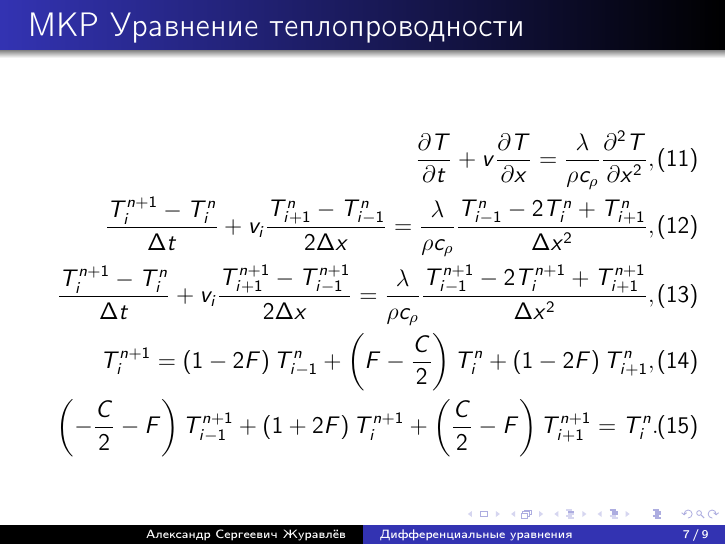
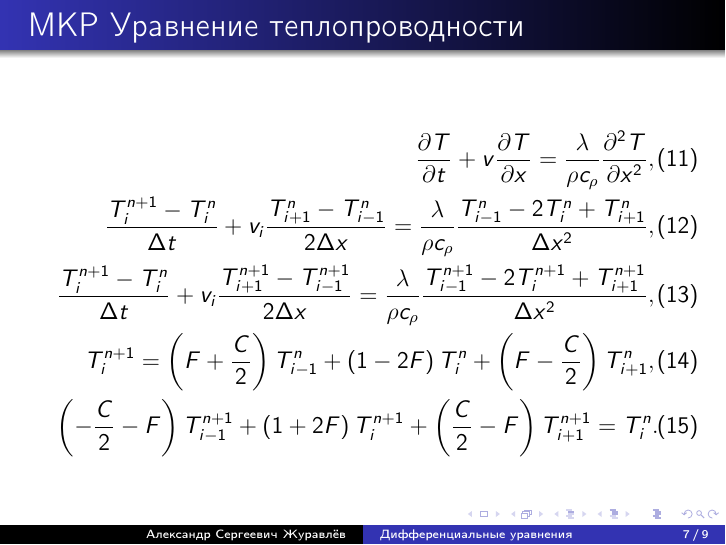
Before and after one commit to AleksZhuravljov/nummethods, LaTeX slides (slides/slide_01/ru/slide_01.tex): page 7 of 9. Compiled offline with pdfLaTeX.

Commit message:
nummethods, matirials: fixed FDM content

```diff
--- a/slides/slide_01/ru/slide_01.tex
+++ b/slides/slide_01/ru/slide_01.tex
@@ -91,7 +91,7 @@
         \frac{\partial T}{\partial t} + v \frac{\partial T}{\partial x}  =  \frac{\lambda}{\rho c_{\rho}} \frac{\partial^2 T}{\partial x^2},\\
         \frac{T_i^{n+1} - T_i^{n}}{\Delta t} + v_{i}\frac{T_{i+1}^{n}-T_{i-1}^{n}}{2\Delta x} =  \frac{\lambda}{\rho c_{\rho}}\frac{T_{i-1}^{n} - 2T_i^{n} + T_{i+1}^{n}}{\Delta x^2},\\
         \frac{T_i^{n+1} - T_i^{n}}{\Delta t} + v_{i}\frac{T_{i+1}^{n+1}-T_{i-1}^{n+1}}{2\Delta x} =  \frac{\lambda}{\rho c_{\rho}}\frac{T_{i-1}^{n+1} - 2T_i^{n+1} + T_{i+1}^{n+1}}{\Delta x^2},\\
-        T_i^{n+1} = \left(1 - 2F \right) T_{i-1}^{n} + \left(F - \frac{C}{2} \right) T_i^{n} + \left(1 - 2F \right) T_{i+1}^{n},\\
+        T_i^{n+1} = \left(F + \frac{C}{2} \right) T_{i-1}^{n} + \left(1 - 2F \right) T_i^{n} + \left(F - \frac{C}{2} \right) T_{i+1}^{n},\\
         \left(-\frac{C}{2} - F \right) T_{i-1}^{n+1} + \left(1 + 2F \right) T_i^{n+1} + \left(\frac{C}{2} - F \right) T_{i+1}^{n+1} = T_i^{n}.
     \end{eqnarray}
 \end{frame}
```
Also changed, not shown: slides/slide_01/ru/slide_01.pdf.
